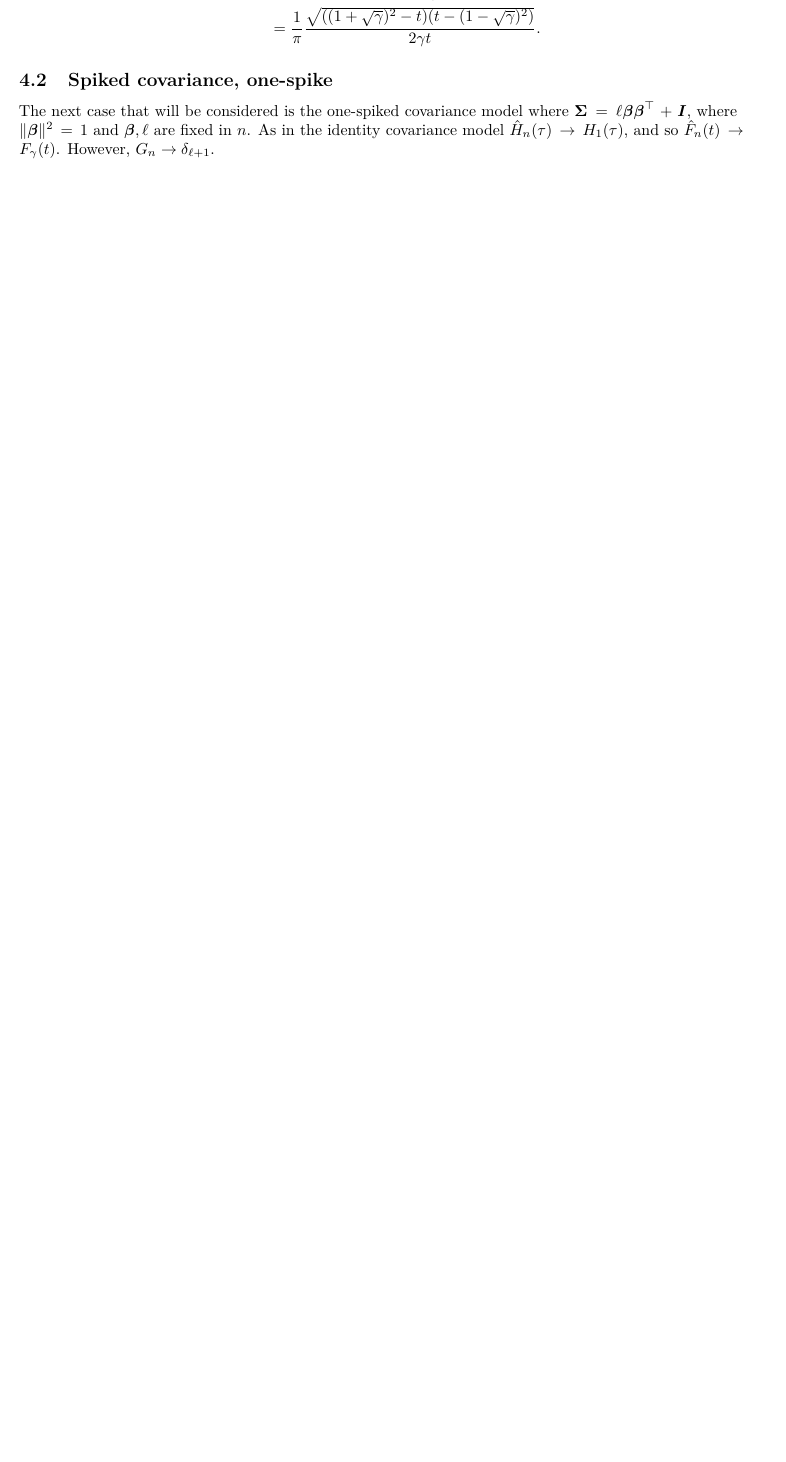
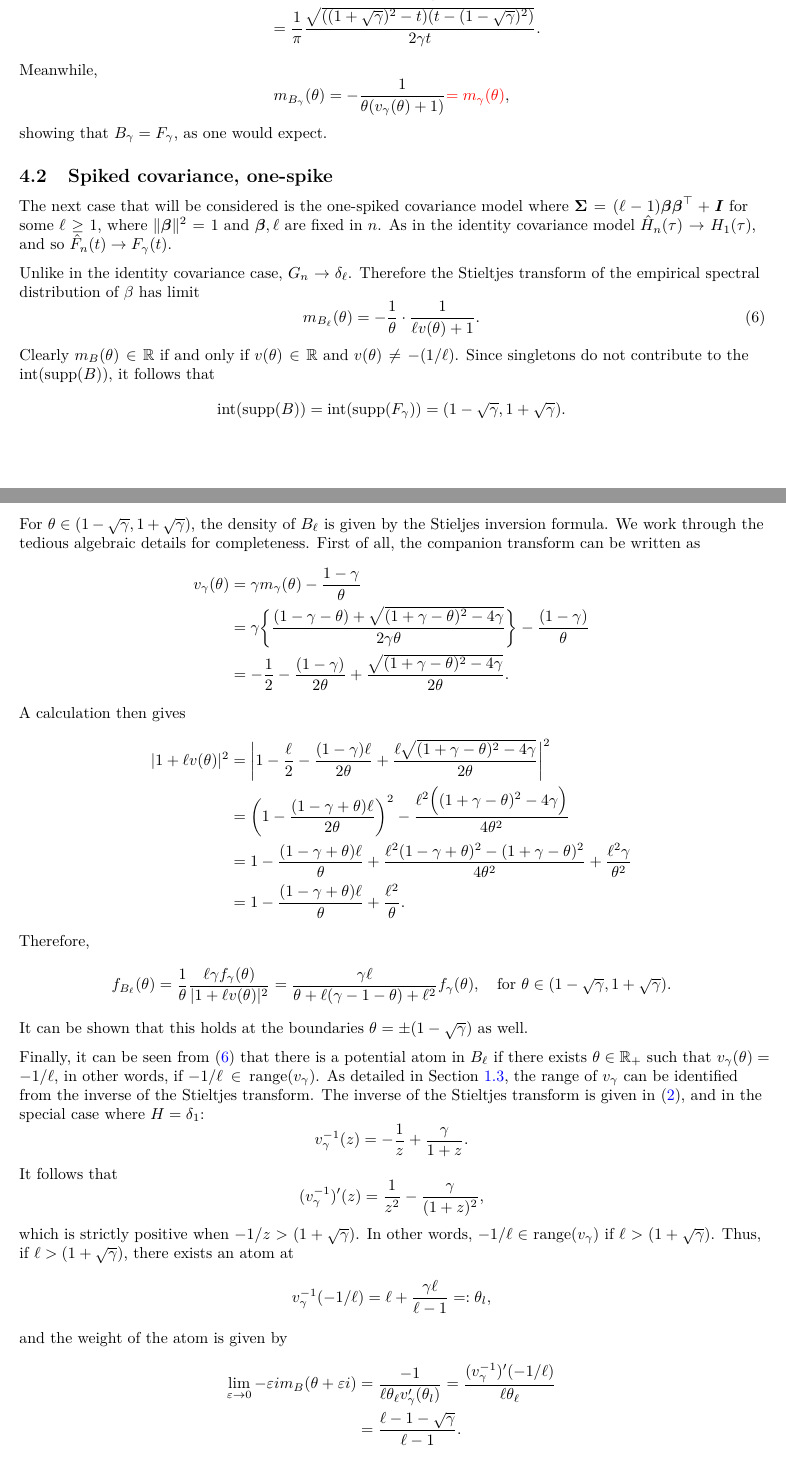
Before and after one commit to ajgreen93/notes, a LaTeX paper (random-matrix-basics/random-matrix-basics.tex): part of page 6 of 6 before the commit and two parts of pages 6 and 7 of 7 after it, the two joined at a grey line, cut so that both start at the same text, the shorter picture padded with empty space. Compiled offline with LaTeX, dvips and Ghostscript.

Commit message:
Added section on spiked covariance model.

```diff
--- a/random-matrix-basics/random-matrix-basics.tex
+++ b/random-matrix-basics/random-matrix-basics.tex
@@ -23,6 +23,9 @@
 \newcommand{\bI}{\boldsymbol{I}}
 \newcommand{\bZ}{\boldsymbol{Z}}
 \newcommand{\Complex}{\mathbb{C}}
+
+\newcommand{\interior}{\mathrm{int}}
+\newcommand{\range}{\mathrm{range}}
 
 \newcommand{\convweak}{\Rightarrow}
 
@@ -276,9 +287,66 @@ f_{\gamma}(t)
 & = \frac{1}{\pi} \Im \frac{\sqrt{( (1 + \sqrt{\gamma})^2 - t)((1 - \sqrt{\gamma})^2 - t)}}{2 \gamma t} \\
 & = \frac{1}{\pi} \frac{\sqrt{( (1 + \sqrt{\gamma})^2 - t)(t - (1 - \sqrt{\gamma})^2)}}{2 \gamma t}.
 \end{align*}
+Meanwhile,
+$$
+m_{B_{\gamma}}(\theta) = -\frac{1}{\theta(v_{\gamma}(\theta) + 1)} \textcolor{red}{= m_{\gamma}(\theta)},
+$$
+showing that $B_{\gamma} = F_{\gamma}$, as one would expect.
 
 \subsection{Spiked covariance, one-spike}
-The next case that will be considered is the one-spiked covariance model where $\bSigma = \ell \bbeta \bbeta^{\top} + \bI$, where $\|\bbeta\|^2 = 1$ and $\bbeta, \ell$ are fixed in $n$. As in the identity covariance model $\hat{H}_n(\tau) \to H_1(\tau)$, and so $\hat{F}_n(t) \to F_{\gamma}(t)$. However, $G_n \to \delta_{\ell + 1}$.
+The next case that will be considered is the one-spiked covariance model where $\bSigma = (\ell - 1) \bbeta \bbeta^{\top} + \bI$ for some $\ell \geq 1$, where $\|\bbeta\|^2 = 1$ and $\bbeta, \ell$ are fixed in $n$. As in the identity covariance model $\hat{H}_n(\tau) \to H_1(\tau)$, and so $\hat{F}_n(t) \to F_{\gamma}(t)$.
+
+Unlike in the identity covariance case, $G_n \to \delta_{\ell}$. Therefore the Stieltjes transform of the empirical spectral distribution of $\beta$ has limit
+\begin{equation}
+\label{eqn:spiked-covarinace-limiting-stieltjes}
+m_{B_{\ell}}(\theta) = -\frac{1}{\theta} \cdot \frac{1}{\ell v(\theta) + 1}.
+\end{equation}
+Clearly $m_B(\theta) \in \Reals$ if and only if $v(\theta) \in \Reals$ and $v(\theta) \neq -(1/\ell)$. Since singletons do not contribute to the $\interior(\supp(B))$, it follows that
+$$
+\interior(\supp(B)) = \interior(\supp(F_\gamma)) = (1 - \sqrt{\gamma}, 1 + \sqrt{\gamma}).
+$$
+For $\theta \in (1 - \sqrt{\gamma}, 1 + \sqrt{\gamma})$, the density of $B_{\ell}$ is given by the Stieljes inversion formula. We work through the tedious algebraic details for completeness. First of all, the companion transform can be written as
+\begin{align*}
+v_{\gamma}(\theta)
+& = \gamma m_{\gamma}(\theta) - \frac{1 - \gamma}{\theta} \\
+& = \gamma \bigg\{\frac{(1 - \gamma - \theta) + \sqrt{(1 + \gamma - \theta)^2 - 4 \gamma}}{2 \gamma \theta}\bigg\}- \frac{(1 - \gamma)}{\theta} \\
+& = -\frac{1}{2} - \frac{(1 - \gamma)}{2 \theta} + \frac{\sqrt{(1 + \gamma - \theta)^2 - 4 \gamma}}{2\theta}.
+\end{align*}
+A calculation then gives
+\begin{align*}
+|1 + \ell v(\theta)|^2
+& =
+\bigg|1 - \frac{\ell}{2} - \frac{(1 - \gamma)\ell}{2 \theta} + \frac{\ell\sqrt{(1 + \gamma - \theta)^2 - 4 \gamma}}{2\theta}\bigg|^2 \\
+& =
+\bigg(1 - \frac{(1 - \gamma + \theta)\ell}{2 \theta}\bigg)^2 - \frac{\ell^2\Big((1 + \gamma - \theta)^2 - 4 \gamma\Big)}{4\theta^2} \\
+& =
+1 - \frac{(1 - \gamma + \theta)\ell}{ \theta} + \frac{\ell^2(1 - \gamma + \theta)^2- (1 + \gamma - \theta)^2}{4\theta^2} + \frac{\ell^2\gamma}{\theta^2} \\
+& = 1 - \frac{(1 - \gamma + \theta)\ell}{ \theta} + \frac{\ell^2}{\theta}.
+\end{align*}
+Therefore,
+\begin{align*}
+f_{B_{\ell}}(\theta) & = \frac{1}{\theta} \frac{\ell \gamma f_{\gamma}(\theta)}{|1 + \ell v(\theta)|^2}  = \frac{\gamma \ell}{\theta + \ell(\gamma - 1 - \theta) + \ell^2} f_{\gamma}(\theta), \quad \textrm{for $\theta \in (1 - \sqrt{\gamma}, 1 + \sqrt{\gamma}).$}
+\end{align*}
+It can be shown that this holds at the boundaries $\theta = \pm(1 - \sqrt{\gamma})$ as well.
+
+Finally, it can be seen from~\eqref{eqn:spiked-covarinace-limiting-stieltjes} that there is a potential atom in $B_{\ell}$ if there exists $\theta \in \Reals_{+}$ such that $v_{\gamma}(\theta) = -1/\ell$, in other words, if $-1/\ell \in \range(v_{\gamma})$. As detailed in Section~\ref{sec:inverse-companion-transform}, the range of $v_{\gamma}$ can be identified from the inverse of the Stieltjes transform. The inverse of the Stieltjes transform is given in~\eqref{eqn:inverse-fixed-point}, and in the special case where $H = \delta_1$:
+$$
+v_{\gamma}^{-1}(z) = -\frac{1}{z} + \frac{\gamma}{1 + z}.
+$$
+It follows that
+$$
+(v_{\gamma}^{-1})'(z) = \frac{1}{z^2} - \frac{\gamma}{(1 + z)^2},
+$$
+which is strictly positive when $-1/z > (1 + \sqrt{\gamma})$. In other words, $-1/\ell \in \range(v_{\gamma})$ if $\ell > (1 + \sqrt{\gamma})$. Thus, if $\ell > (1 + \sqrt{\gamma})$, there exists an atom at
+$$
+v_{\gamma}^{-1}(-1/\ell) = \ell + \frac{\gamma \ell}{\ell - 1} =: \theta_l,
+$$
+and the weight of the atom is given by
+\begin{align*}
+\lim_{\varepsilon \to 0} - \varepsilon i m_{B}(\theta + \varepsilon i)
+& = \frac{-1}{\ell \theta_\ell v_{\gamma}'(\theta_l)} = \frac{(v_{\gamma}^{-1})'(-1/\ell)}{\ell \theta_{\ell}} \\
+& = \frac{\ell - 1 - \sqrt{\gamma}}{\ell - 1}.
+\end{align*}
 
 
 
```
Also changed, not shown: random-matrix-basics/random-matrix-basics.tex (12 more changed lines).
